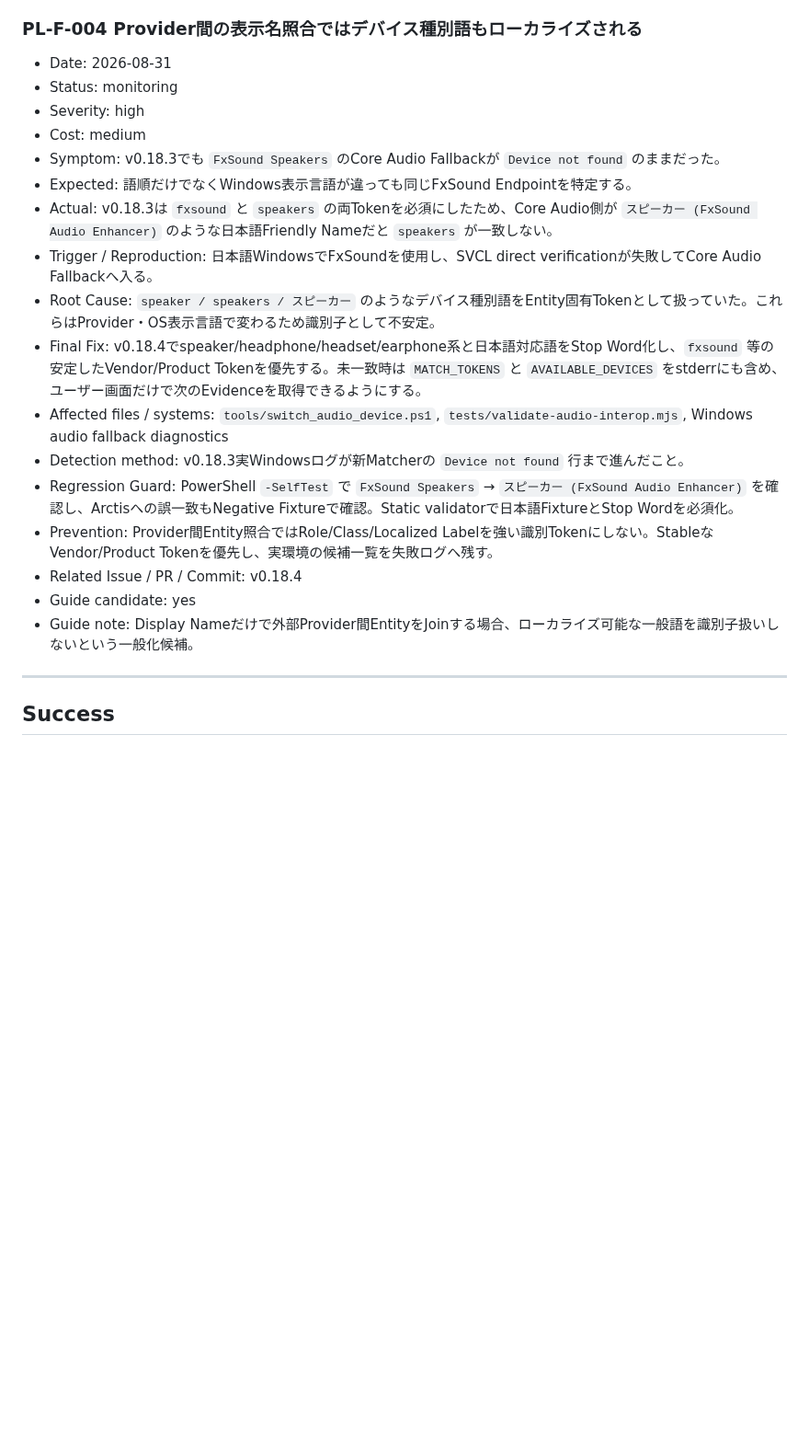
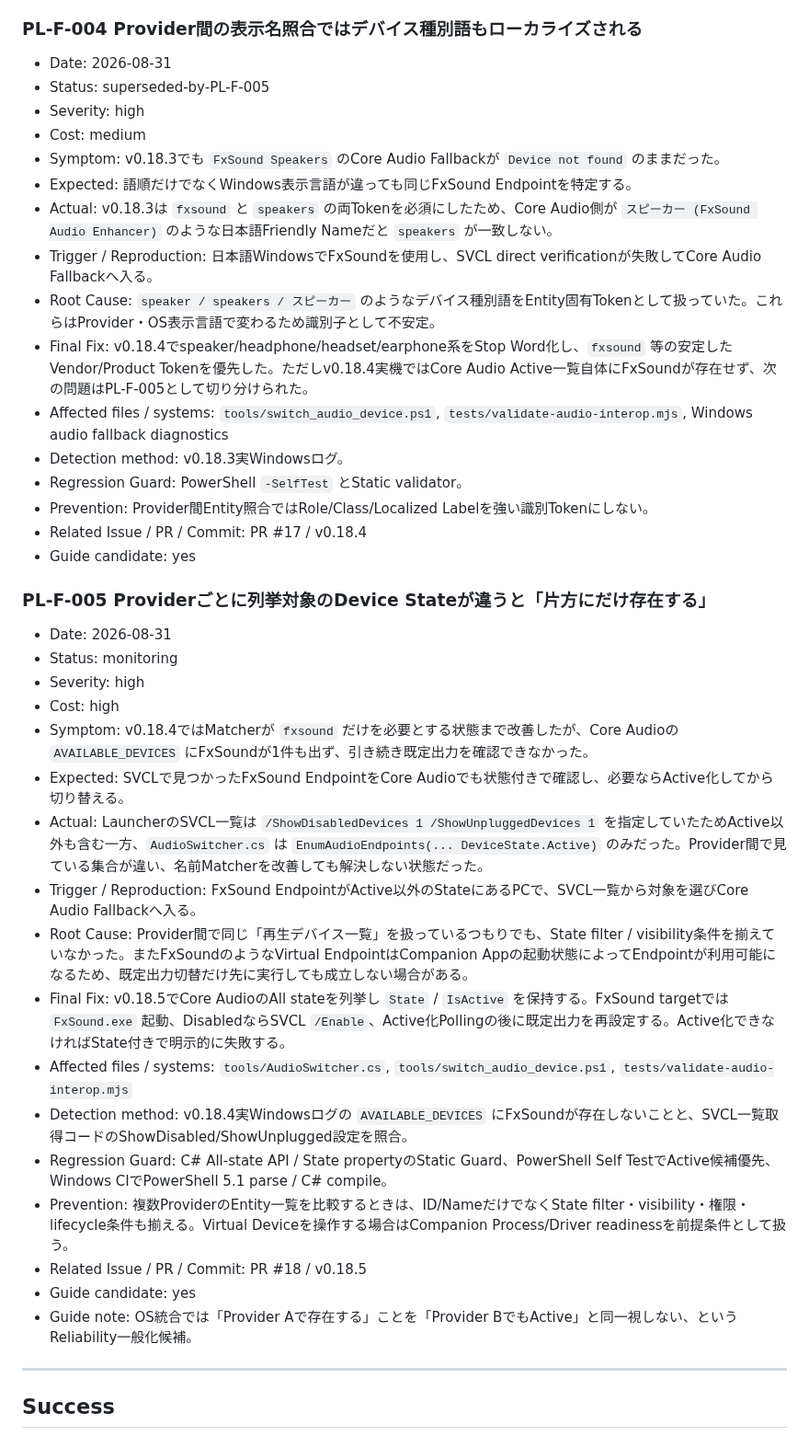
Before and after one commit to EliteMay/osu-hub, a Markdown page: PROJECT_LEARNINGS.md, the part around one of its changes. Shown at 92% size. Rendered like a GitHub page; blank space fills up the shorter version.

Commit message:
docs: record inactive endpoint state mismatch

```diff
--- a/PROJECT_LEARNINGS.md
+++ b/PROJECT_LEARNINGS.md
@@ -64,7 +64,7 @@
 ### PL-F-004 Provider間の表示名照合ではデバイス種別語もローカライズされる
 
 - Date: 2026-08-31
-- Status: monitoring
+- Status: superseded-by-PL-F-005
 - Severity: high
 - Cost: medium
 - Symptom: v0.18.3でも `FxSound Speakers` のCore Audio Fallbackが `Device not found` のままだった。
@@ -72,14 +72,33 @@
 - Actual: v0.18.3は `fxsound` と `speakers` の両Tokenを必須にしたため、Core Audio側が `スピーカー (FxSound Audio Enhancer)` のような日本語Friendly Nameだと `speakers` が一致しない。
 - Trigger / Reproduction: 日本語WindowsでFxSoundを使用し、SVCL direct verificationが失敗してCore Audio Fallbackへ入る。
 - Root Cause: `speaker / speakers / スピーカー` のようなデバイス種別語をEntity固有Tokenとして扱っていた。これらはProvider・OS表示言語で変わるため識別子として不安定。
-- Final Fix: v0.18.4でspeaker/headphone/headset/earphone系と日本語対応語をStop Word化し、`fxsound` 等の安定したVendor/Product Tokenを優先する。未一致時は `MATCH_TOKENS` と `AVAILABLE_DEVICES` をstderrにも含め、ユーザー画面だけで次のEvidenceを取得できるようにする。
+- Final Fix: v0.18.4でspeaker/headphone/headset/earphone系をStop Word化し、`fxsound` 等の安定したVendor/Product Tokenを優先した。ただしv0.18.4実機ではCore Audio Active一覧自体にFxSoundが存在せず、次の問題はPL-F-005として切り分けられた。
 - Affected files / systems: `tools/switch_audio_device.ps1`, `tests/validate-audio-interop.mjs`, Windows audio fallback diagnostics
-- Detection method: v0.18.3実Windowsログが新Matcherの `Device not found` 行まで進んだこと。
-- Regression Guard: PowerShell `-SelfTest` で `FxSound Speakers` → `スピーカー (FxSound Audio Enhancer)` を確認し、Arctisへの誤一致もNegative Fixtureで確認。Static validatorで日本語FixtureとStop Wordを必須化。
-- Prevention: Provider間Entity照合ではRole/Class/Localized Labelを強い識別Tokenにしない。StableなVendor/Product Tokenを優先し、実環境の候補一覧を失敗ログへ残す。
-- Related Issue / PR / Commit: v0.18.4
+- Detection method: v0.18.3実Windowsログ。
+- Regression Guard: PowerShell `-SelfTest` とStatic validator。
+- Prevention: Provider間Entity照合ではRole/Class/Localized Labelを強い識別Tokenにしない。
+- Related Issue / PR / Commit: PR #17 / v0.18.4
 - Guide candidate: yes
-- Guide note: Display Nameだけで外部Provider間EntityをJoinする場合、ローカライズ可能な一般語を識別子扱いしないという一般化候補。
+
+### PL-F-005 Providerごとに列挙対象のDevice Stateが違うと「片方にだけ存在する」
+
+- Date: 2026-08-31
+- Status: monitoring
+- Severity: high
+- Cost: high
+- Symptom: v0.18.4ではMatcherが `fxsound` だけを必要とする状態まで改善したが、Core Audioの `AVAILABLE_DEVICES` にFxSoundが1件も出ず、引き続き既定出力を確認できなかった。
+- Expected: SVCLで見つかったFxSound EndpointをCore Audioでも状態付きで確認し、必要ならActive化してから切り替える。
+- Actual: LauncherのSVCL一覧は `/ShowDisabledDevices 1 /ShowUnpluggedDevices 1` を指定していたためActive以外も含む一方、`AudioSwitcher.cs` は `EnumAudioEndpoints(... DeviceState.Active)` のみだった。Provider間で見ている集合が違い、名前Matcherを改善しても解決しない状態だった。
+- Trigger / Reproduction: FxSound EndpointがActive以外のStateにあるPCで、SVCL一覧から対象を選びCore Audio Fallbackへ入る。
+- Root Cause: Provider間で同じ「再生デバイス一覧」を扱っているつもりでも、State filter / visibility条件を揃えていなかった。またFxSoundのようなVirtual EndpointはCompanion Appの起動状態によってEndpointが利用可能になるため、既定出力切替だけ先に実行しても成立しない場合がある。
+- Final Fix: v0.18.5でCore AudioのAll stateを列挙し `State` / `IsActive` を保持する。FxSound targetでは `FxSound.exe` 起動、DisabledならSVCL `/Enable`、Active化Pollingの後に既定出力を再設定する。Active化できなければState付きで明示的に失敗する。
+- Affected files / systems: `tools/AudioSwitcher.cs`, `tools/switch_audio_device.ps1`, `tests/validate-audio-interop.mjs`
+- Detection method: v0.18.4実Windowsログの `AVAILABLE_DEVICES` にFxSoundが存在しないことと、SVCL一覧取得コードのShowDisabled/ShowUnplugged設定を照合。
+- Regression Guard: C# All-state API / State propertyのStatic Guard、PowerShell Self TestでActive候補優先、Windows CIでPowerShell 5.1 parse / C# compile。
+- Prevention: 複数ProviderのEntity一覧を比較するときは、ID/NameだけでなくState filter・visibility・権限・lifecycle条件も揃える。Virtual Deviceを操作する場合はCompanion Process/Driver readinessを前提条件として扱う。
+- Related Issue / PR / Commit: PR #18 / v0.18.5
+- Guide candidate: yes
+- Guide note: OS統合では「Provider Aで存在する」ことを「Provider BでもActive」と同一視しない、というReliability一般化候補。
 
 ---
 
```
Also changed, not shown: other parts of PROJECT_LEARNINGS.md (+2 -1 lines).
